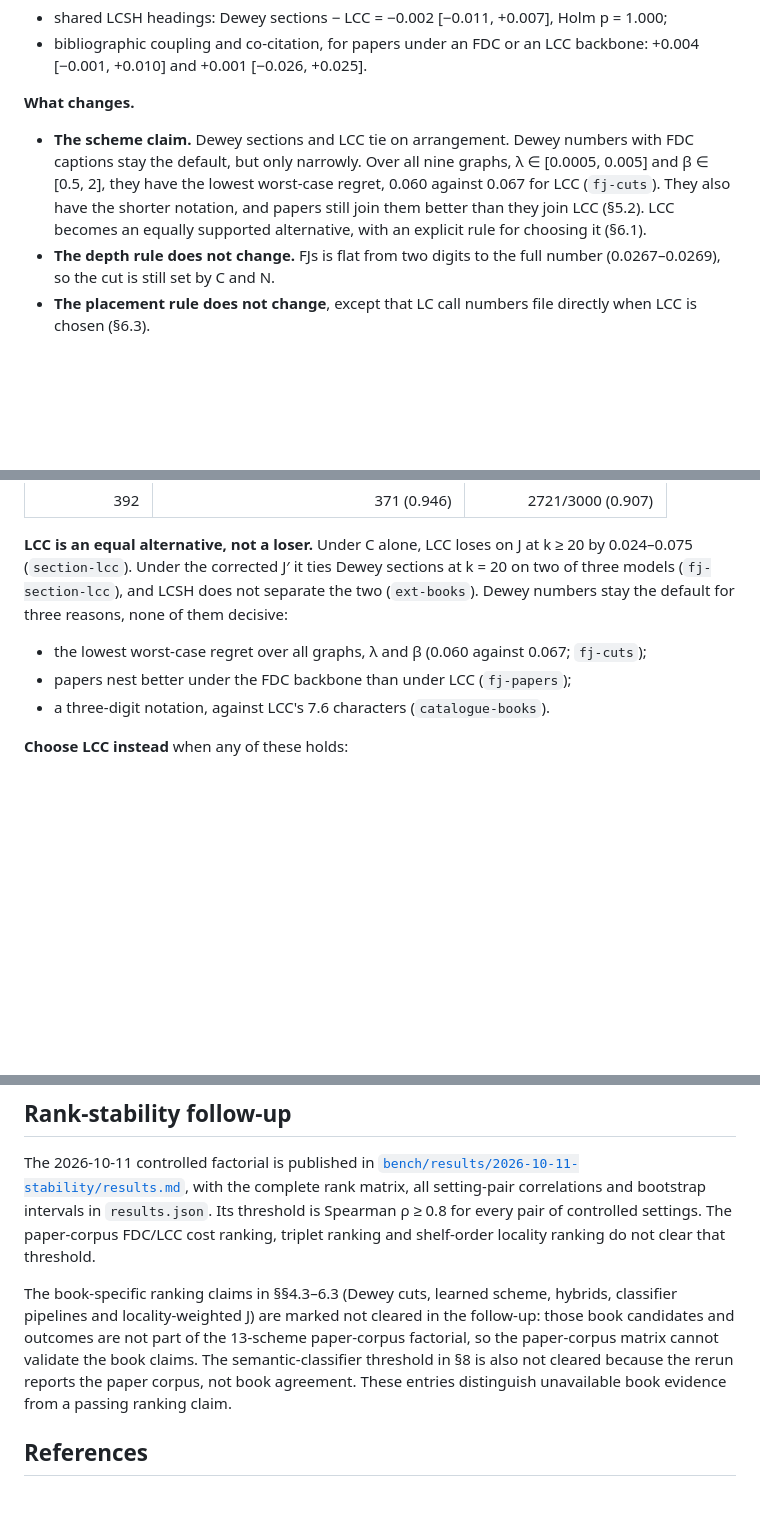
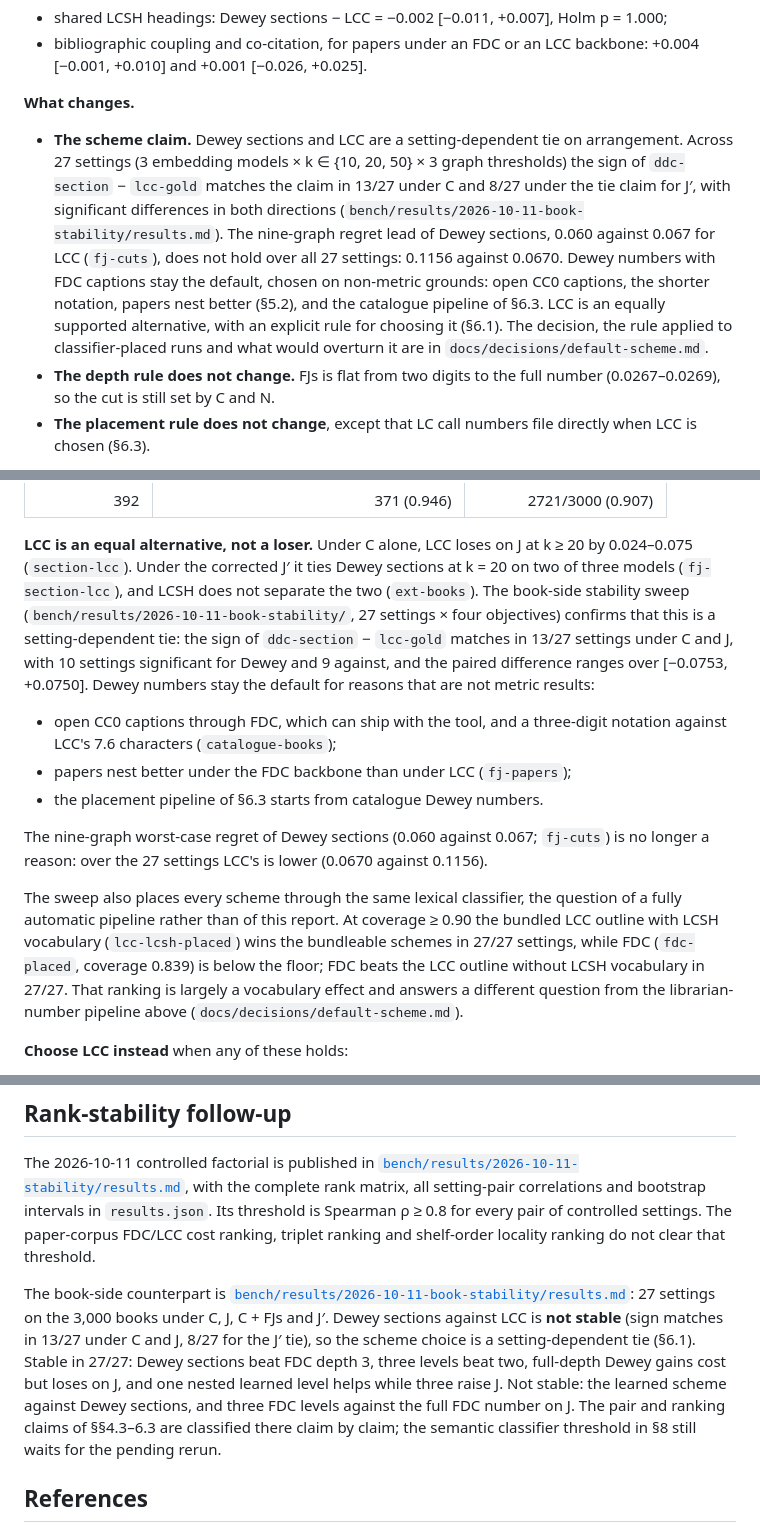
Before and after one commit to davidawad/shelfmark, a Markdown page: research/reports/9-kb-structure-proposal.md, 3 parts joined by grey strips. GitHub-like rendering; blank space fills up the shorter version.

```diff
--- a/research/reports/9-kb-structure-proposal.md
+++ b/research/reports/9-kb-structure-proposal.md
@@ -70,13 +74,20 @@ not separate the schemes either:
 
 **What changes.**
 
-- **The scheme claim.** Dewey sections and LCC tie on arrangement.
-  Dewey numbers with FDC captions stay the default, but only narrowly. Over
-  all nine graphs, λ ∈ [0.0005, 0.005] and β ∈ [0.5, 2], they have the
-  lowest worst-case regret, 0.060 against 0.067 for LCC (`fj-cuts`). They
-  also have the shorter notation, and papers still join them better than
-  they join LCC (§5.2). LCC becomes an equally supported alternative, with
-  an explicit rule for choosing it (§6.1).
+- **The scheme claim.** Dewey sections and LCC are a setting-dependent
+  tie on arrangement. Across 27 settings (3 embedding models × k ∈ {10, 20,
+  50} × 3 graph thresholds) the sign of `ddc-section` − `lcc-gold` matches
+  the claim in 13/27 under C and 8/27 under the tie claim for J′, with
+  significant differences in both directions
+  (`bench/results/2026-10-11-book-stability/results.md`). The nine-graph
+  regret lead of Dewey sections, 0.060 against 0.067 for LCC (`fj-cuts`),
+  does not hold over all 27 settings: 0.1156 against 0.0670. Dewey numbers
+  with FDC captions stay the default, chosen on non-metric grounds: open
+  CC0 captions, the shorter notation, papers nest better (§5.2), and the
+  catalogue pipeline of §6.3. LCC is an equally supported alternative, with
+  an explicit rule for choosing it (§6.1). The decision, the rule applied
+  to classifier-placed runs and what would overturn it are in
+  `docs/decisions/default-scheme.md`.
 - **The depth rule does not change.** FJs is flat from two digits to the
   full number (0.0267–0.0269), so the cut is still set by C and N.
 - **The placement rule does not change**, except that LC call numbers file
@@ -1172,13 +1183,31 @@ class that contains it, written as "<number> (in <FDC caption>)".
 **LCC is an equal alternative, not a loser.** Under C alone, LCC loses on
 J at k ≥ 20 by 0.024–0.075 (`section-lcc`). Under the corrected J′ it ties
 Dewey sections at k = 20 on two of three models (`fj-section-lcc`), and
-LCSH does not separate the two (`ext-books`). Dewey numbers stay the
-default for three reasons, none of them decisive:
-
-- the lowest worst-case regret over all graphs, λ and β (0.060 against
-  0.067; `fj-cuts`);
+LCSH does not separate the two (`ext-books`). The book-side stability
+sweep (`bench/results/2026-10-11-book-stability/`, 27 settings × four
+objectives) confirms that this is a setting-dependent tie: the sign of
+`ddc-section` − `lcc-gold` matches in 13/27 settings under C and J, with 10
+settings significant for Dewey and 9 against, and the paired difference
+ranges over [−0.0753, +0.0750]. Dewey numbers stay the default for reasons
+that are not metric results:
+
+- open CC0 captions through FDC, which can ship with the tool, and a
+  three-digit notation against LCC's 7.6 characters (`catalogue-books`);
 - papers nest better under the FDC backbone than under LCC (`fj-papers`);
-- a three-digit notation, against LCC's 7.6 characters (`catalogue-books`).
+- the placement pipeline of §6.3 starts from catalogue Dewey numbers.
+
+The nine-graph worst-case regret of Dewey sections (0.060 against 0.067;
+`fj-cuts`) is no longer a reason: over the 27 settings LCC's is lower
+(0.0670 against 0.1156).
+
+The sweep also places every scheme through the same lexical classifier, the
+question of a fully automatic pipeline rather than of this report. At
+coverage ≥ 0.90 the bundled LCC outline with LCSH vocabulary
+(`lcc-lcsh-placed`) wins the bundleable schemes in 27/27 settings, while
+FDC (`fdc-placed`, coverage 0.839) is below the floor; FDC beats the LCC
+outline without LCSH vocabulary in 27/27. That ranking is largely a
+vocabulary effect and answers a different question from the librarian-number
+pipeline above (`docs/decisions/default-scheme.md`).
 
 **Choose LCC instead** when any of these holds:
 
@@ -1481,14 +1515,17 @@ intervals in `results.json`. Its threshold is Spearman ρ ≥ 0.8 for every
 pair of controlled settings. The paper-corpus FDC/LCC cost ranking, triplet
 ranking and shelf-order locality ranking do not clear that threshold.
 
-The book-specific ranking claims in §§4.3–6.3 (Dewey cuts, learned scheme,
-hybrids, classifier pipelines and locality-weighted J) are marked not
-cleared in the follow-up: those book candidates and outcomes are not part of
-the 13-scheme paper-corpus factorial, so the paper-corpus matrix cannot
-validate the book claims. The semantic-classifier threshold in §8 is also
-not cleared because the rerun reports the paper corpus, not book agreement.
-These entries distinguish unavailable book evidence from a passing ranking
-claim.
+The book-side counterpart is
+[`bench/results/2026-10-11-book-stability/results.md`](../../bench/results/2026-10-11-book-stability/results.md):
+27 settings on the 3,000 books under C, J, C + FJs and J′. Dewey sections
+against LCC is **not stable** (sign matches in 13/27 under C and J, 8/27 for
+the J′ tie), so the scheme choice is a setting-dependent tie (§6.1). Stable
+in 27/27: Dewey sections beat FDC depth 3, three levels beat two, full-depth
+Dewey gains cost but loses on J, and one nested learned level helps while
+three raise J. Not stable: the learned scheme against Dewey sections, and
+three FDC levels against the full FDC number on J. The pair and ranking
+claims of §§4.3–6.3 are classified there claim by claim; the semantic
+classifier threshold in §8 still waits for the pending rerun.
 
 ## References
 
```
Also changed, not shown: other parts of research/reports/9-kb-structure-proposal.md (+9 -0 lines), docs/decisions/default-scheme.md (added, +231 -0 lines).
